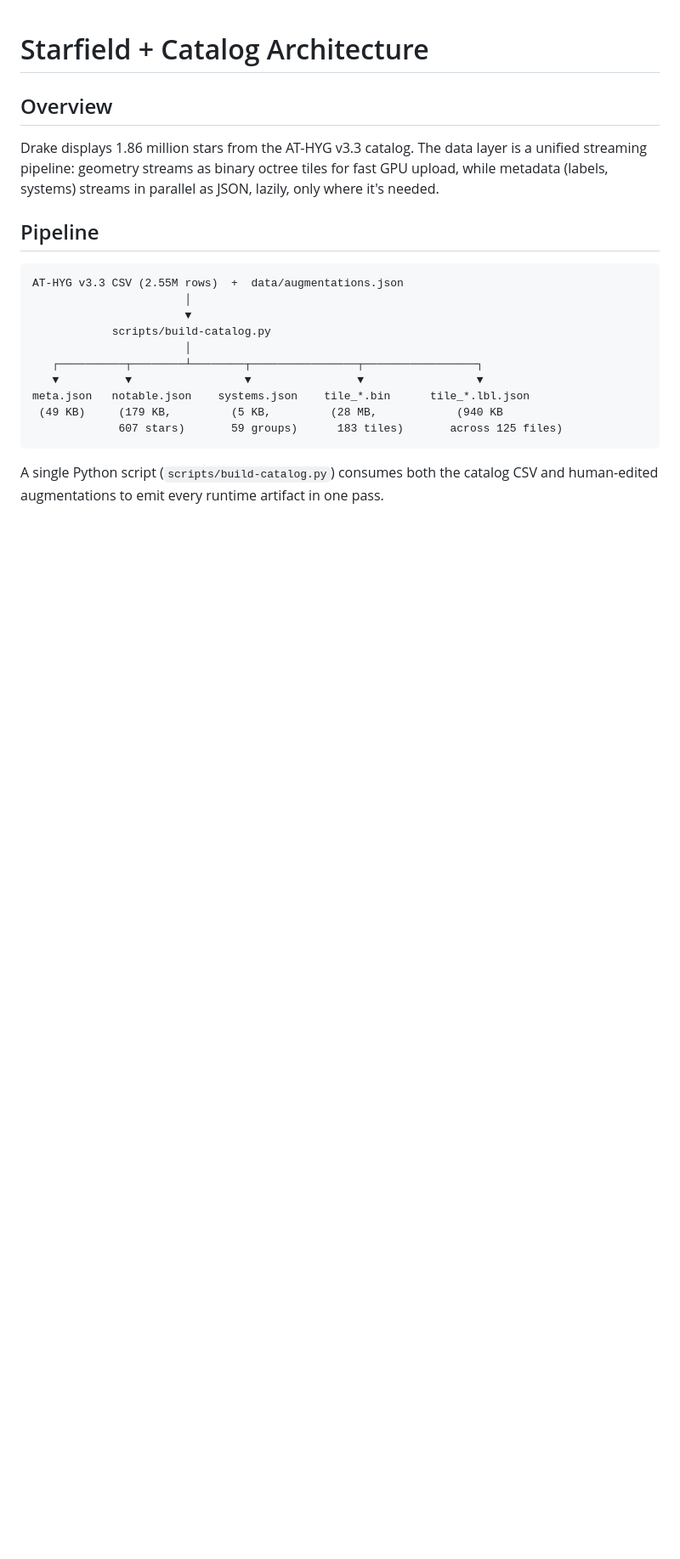
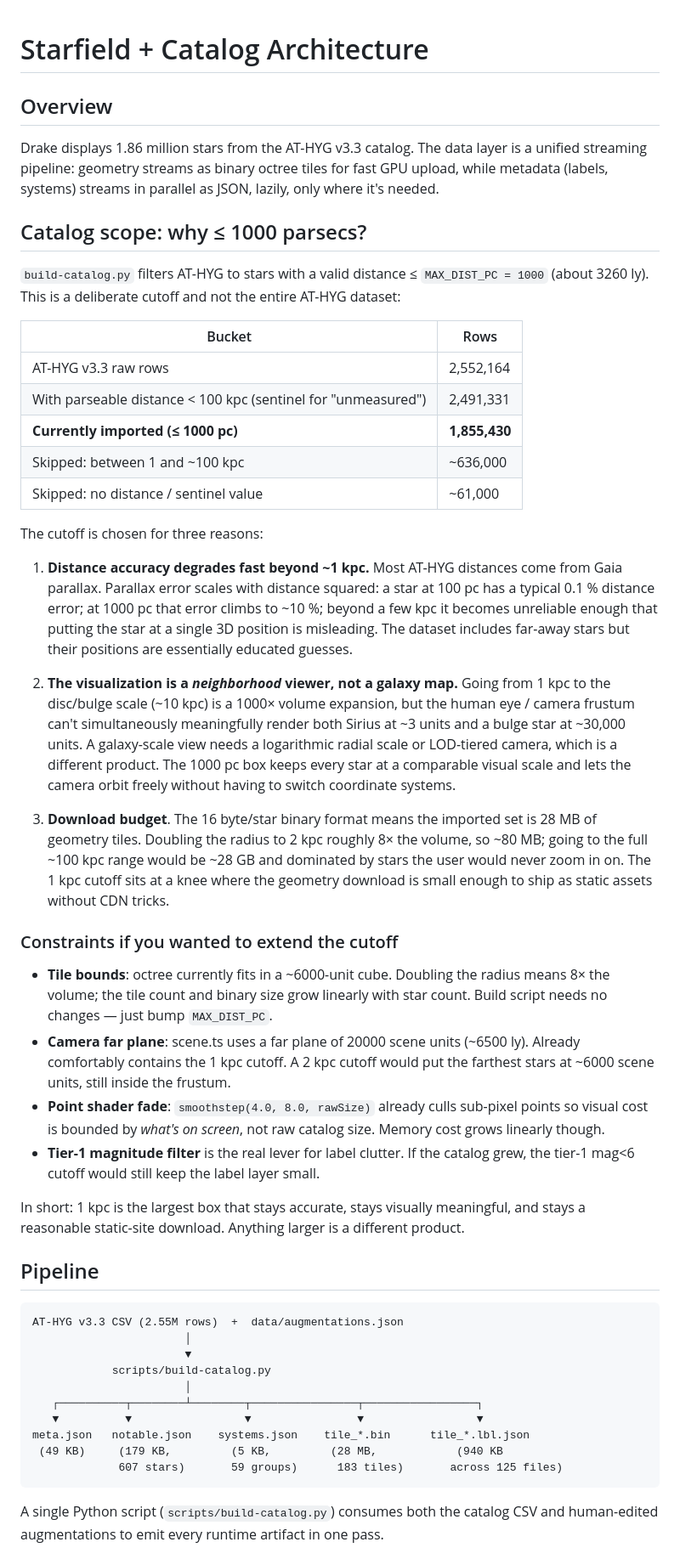
Before and after one commit to atjhc/stars, a Markdown page: docs/starfield.md, the part around the change. Shown at 85% size. GitHub-like rendering; blank space fills up the shorter version.

```diff
--- a/docs/starfield.md
+++ b/docs/starfield.md
@@ -6,6 +6,35 @@ Drake displays 1.86 million stars from the AT-HYG v3.3 catalog. The data layer
 is a unified streaming pipeline: geometry streams as binary octree tiles for
 fast GPU upload, while metadata (labels, systems) streams in parallel as
 JSON, lazily, only where it's needed.
+
+## Catalog scope: why ≤ 1000 parsecs?
+
+`build-catalog.py` filters AT-HYG to stars with a valid distance ≤ `MAX_DIST_PC = 1000` (about 3260 ly). This is a deliberate cutoff and not the entire AT-HYG dataset:
+
+| Bucket | Rows |
+|---|---|
+| AT-HYG v3.3 raw rows | 2,552,164 |
+| With parseable distance < 100 kpc (sentinel for "unmeasured") | 2,491,331 |
+| **Currently imported (≤ 1000 pc)** | **1,855,430** |
+| Skipped: between 1 and ~100 kpc | ~636,000 |
+| Skipped: no distance / sentinel value | ~61,000 |
+
+The cutoff is chosen for three reasons:
+
+1. **Distance accuracy degrades fast beyond ~1 kpc.** Most AT-HYG distances come from Gaia parallax. Parallax error scales with distance squared: a star at 100 pc has a typical 0.1 % distance error; at 1000 pc that error climbs to ~10 %; beyond a few kpc it becomes unreliable enough that putting the star at a single 3D position is misleading. The dataset includes far-away stars but their positions are essentially educated guesses.
+
+2. **The visualization is a *neighborhood* viewer, not a galaxy map.** Going from 1 kpc to the disc/bulge scale (~10 kpc) is a 1000× volume expansion, but the human eye / camera frustum can't simultaneously meaningfully render both Sirius at ~3 units and a bulge star at ~30,000 units. A galaxy-scale view needs a logarithmic radial scale or LOD-tiered camera, which is a different product. The 1000 pc box keeps every star at a comparable visual scale and lets the camera orbit freely without having to switch coordinate systems.
+
+3. **Download budget**. The 16 byte/star binary format means the imported set is 28 MB of geometry tiles. Doubling the radius to 2 kpc roughly 8× the volume, so ~80 MB; going to the full ~100 kpc range would be ~28 GB and dominated by stars the user would never zoom in on. The 1 kpc cutoff sits at a knee where the geometry download is small enough to ship as static assets without CDN tricks.
+
+### Constraints if you wanted to extend the cutoff
+
+- **Tile bounds**: octree currently fits in a ~6000-unit cube. Doubling the radius means 8× the volume; the tile count and binary size grow linearly with star count. Build script needs no changes — just bump `MAX_DIST_PC`.
+- **Camera far plane**: scene.ts uses a far plane of 20000 scene units (~6500 ly). Already comfortably contains the 1 kpc cutoff. A 2 kpc cutoff would put the farthest stars at ~6000 scene units, still inside the frustum.
+- **Point shader fade**: `smoothstep(4.0, 8.0, rawSize)` already culls sub-pixel points so visual cost is bounded by *what's on screen*, not raw catalog size. Memory cost grows linearly though.
+- **Tier-1 magnitude filter** is the real lever for label clutter. If the catalog grew, the tier-1 mag<6 cutoff would still keep the label layer small.
+
+In short: 1 kpc is the largest box that stays accurate, stays visually meaningful, and stays a reasonable static-site download. Anything larger is a different product.
 
 ## Pipeline
 
```
Also changed, not shown: CLAUDE.md (+2 -1 lines), docs/vision.md (added, +170 -0 lines).
